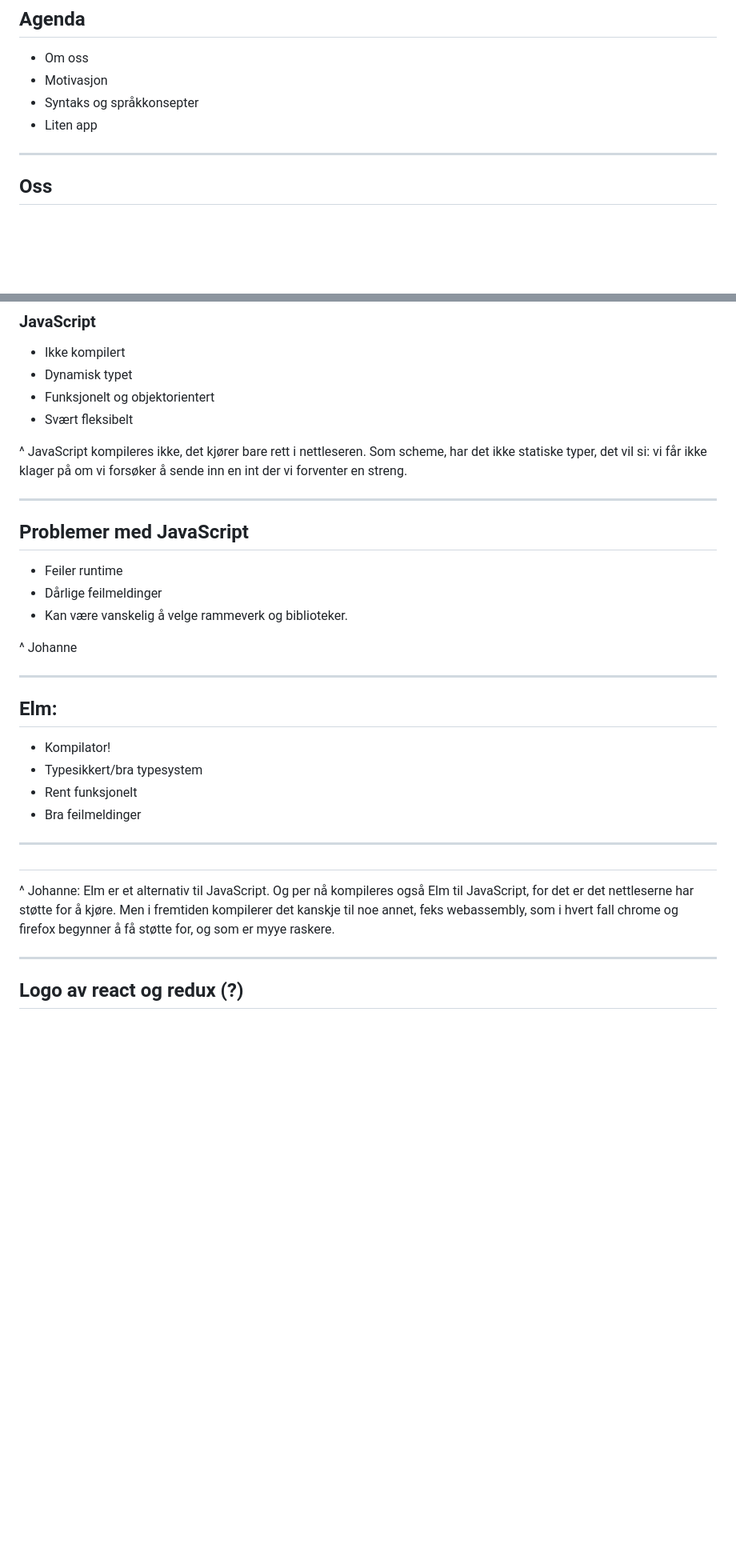
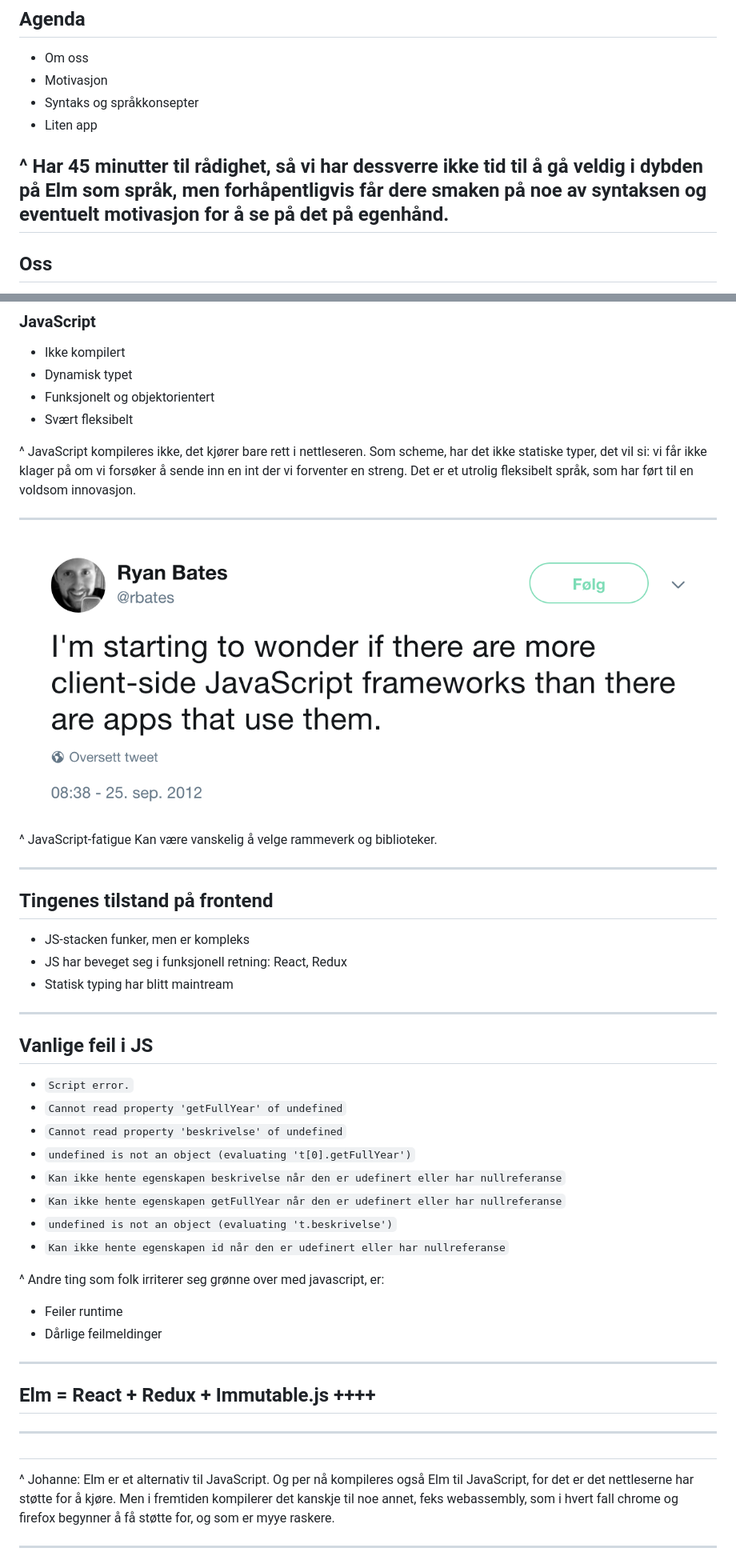
Before and after one commit to akselw/elm-forelesning, a Markdown page: elm-forelesning.md, 2 parts joined by grey strips. Shown: that part at 80% size. GitHub-like rendering; pictures changed too: images/js-tweet.png (added); blank space fills up the shorter version.

Commit message:
Endre på elm/js-slides

```diff
--- a/elm-forelesning.md
+++ b/elm-forelesning.md
@@ -7,6 +7,7 @@
 * Syntaks og språkkonsepter
 * Liten app
 
+^ Har 45 minutter til rådighet, så vi har dessverre ikke tid til å gå veldig i dybden på Elm som språk, men forhåpentligvis får dere smaken på noe av syntaksen og eventuelt motivasjon for å se på det på egenhånd.
 ---
 
 ## Oss
@@ -89,32 +90,49 @@ Og det gjorde han. Ikke minst inngikkk netscape navigator en avtale med sun, som
 * Svært fleksibelt
 
 ^ JavaScript kompileres ikke, det kjører bare rett i nettleseren. Som scheme, har det ikke statiske typer, det vil si: vi får ikke klager på om vi forsøker å sende inn en int der vi forventer en streng.
+Det er et utrolig fleksibelt språk, som har ført til en voldsom innovasjon.
 
 ---
 
-## Problemer med JavaScript
-* Feiler runtime
-* Dårlige feilmeldinger
-* Kan være vanskelig å velge rammeverk og biblioteker.
+![100%](./images/js-tweet.png)
 
-
-^ Johanne
+^
+JavaScript-fatigue
+Kan være vanskelig å velge rammeverk og biblioteker.
 
 ---
 
-## Elm:
-* Kompilator!
-* Typesikkert/bra typesystem
-* Rent funksjonelt
-* Bra feilmeldinger
+## Tingenes tilstand på frontend
 
+* JS-stacken funker, men er kompleks
+* JS har beveget seg i funksjonell retning: React, Redux
+* Statisk typing har blitt maintream
 
 ---
 
+## Vanlige feil i JS
+
+* `Script error.`
+* `Cannot read property 'getFullYear' of undefined`
+* `Cannot read property 'beskrivelse' of undefined`
+* `undefined is not an object (evaluating 't[0].getFullYear')`
+* `Kan ikke hente egenskapen beskrivelse når den er udefinert eller har nullreferanse`
+* `Kan ikke hente egenskapen getFullYear når den er udefinert eller har nullreferanse`
+* `undefined is not an object (evaluating 't.beskrivelse')`
+* `Kan ikke hente egenskapen id når den er udefinert eller har nullreferanse`
+
+^
+Andre ting som folk irriterer seg grønne over med javascript, er:
+* Feiler runtime
+* Dårlige feilmeldinger
+
+---
+## Elm = React + Redux + Immutable.js ++++
+
+---
 ## <Logo av ELM>
 
 ^ Johanne: Elm er et alternativ til JavaScript. Og per nå kompileres også Elm til JavaScript, for det er det nettleserne har støtte for å kjøre. Men i fremtiden kompilerer det kanskje til noe annet, feks webassembly, som i hvert fall chrome og firefox begynner å  få støtte for, og som er myye raskere.
 
 ---
-## Logo av react og redux (?)
 
```
Also changed, not shown: other parts of elm-forelesning.md (+16 -3 lines), images/js-rammeverk.jpg (added), 1 other file.
